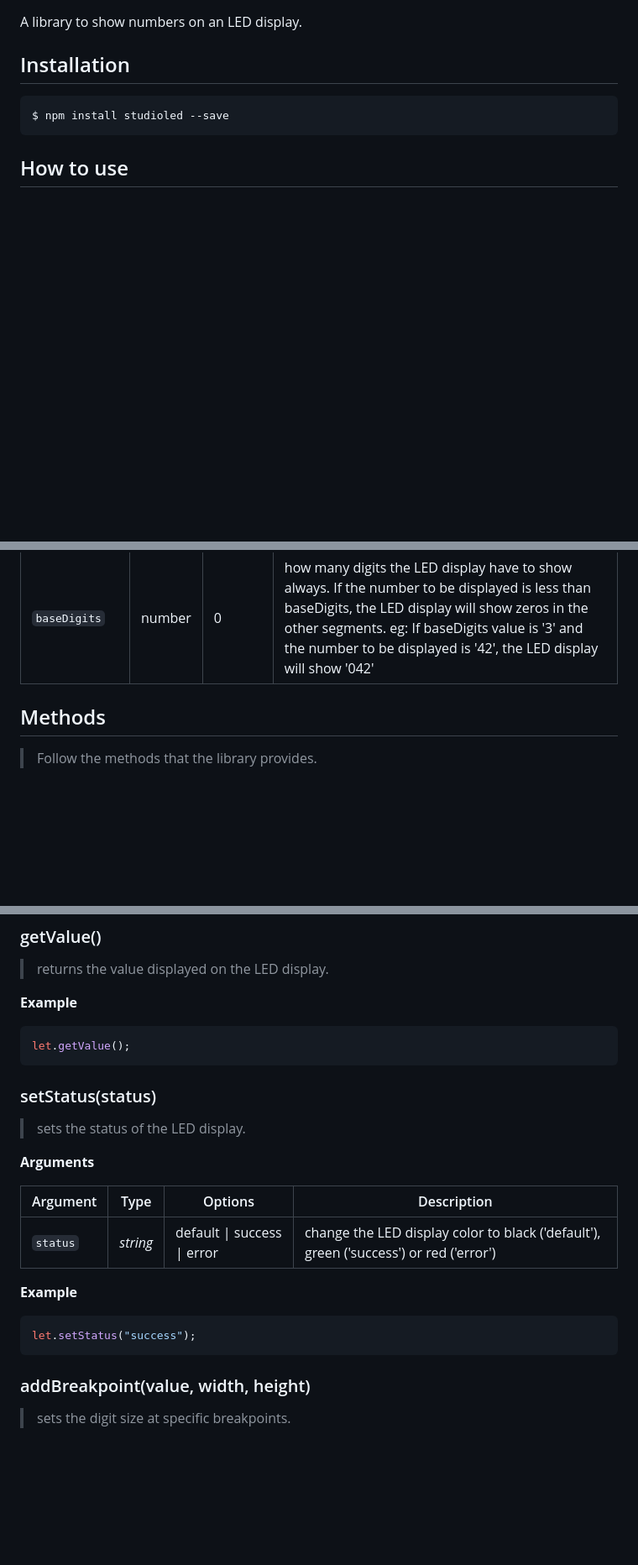
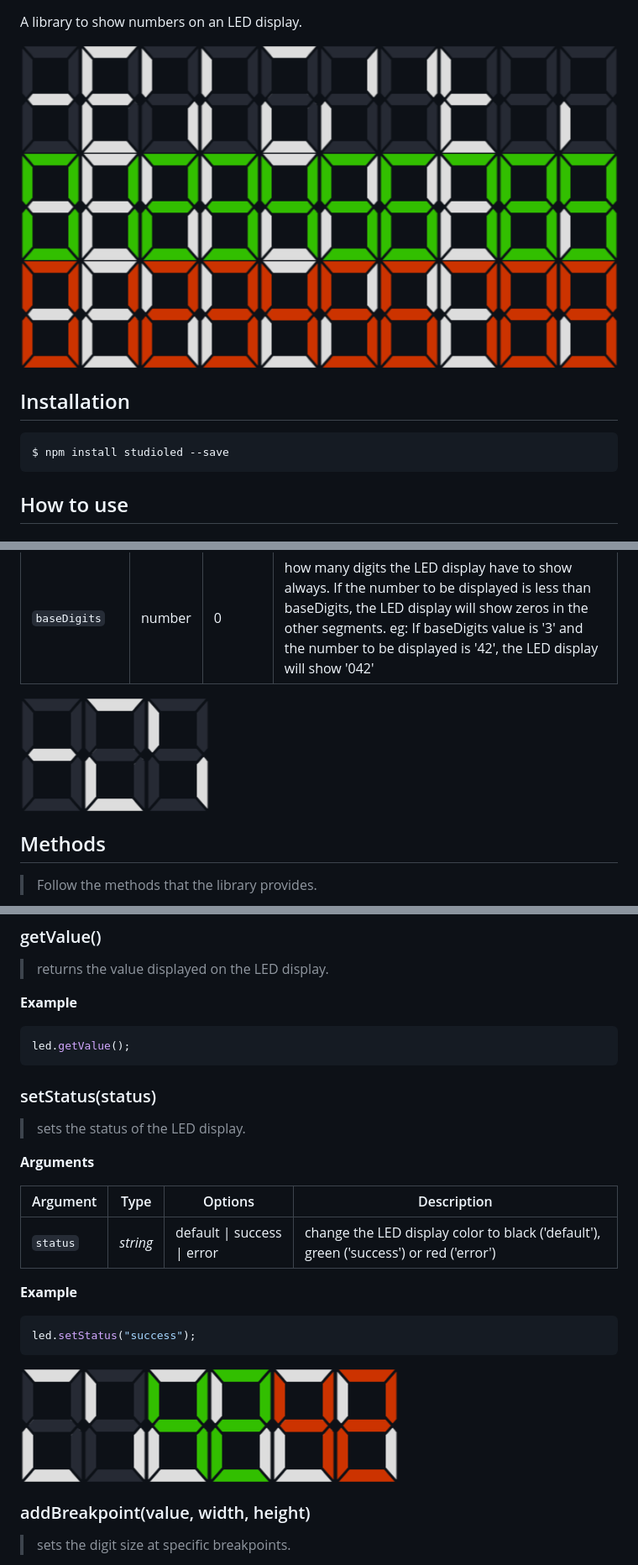
Before and after one commit to inkasadev/studioled, a Markdown page: README.md, 3 parts joined by grey strips. Shown: that part at 84% size. Rendered like a GitHub page; pictures changed too: .readme/screenshot_00.png (added), .readme/screenshot_01.png (added), .readme/screenshot_02.png (added); blank space fills up the shorter version.

````diff
--- a/README.md
+++ b/README.md
@@ -3,4 +8,6 @@
 A library to show numbers on an LED display.
+
+![screenshot_00](.readme/screenshot_00.png)
 
 ## Installation
 
@@ -76,6 +83,8 @@ const led = new StudioLed({
 | `height`       | number | 135     | height of the digit                                                                                                                                                                                                                                                       |
 | `initialValue` | number | 0       | initial value to be displayed                                                                                                                                                                                                                                             |
 | `baseDigits`   | number | 0       | how many digits the LED display have to show always. If the number to be displayed is less than baseDigits, the LED display will show zeros in the other segments. eg: If baseDigits value is '3' and the number to be displayed is '42', the LED display will show '042' |
+
+![screenshot_01](.readme/screenshot_01.png)
 
 ## Methods
 
@@ -104,7 +113,7 @@ led.setValue(42);
 **Example**
 
 ```js
-let.getValue();
+led.getValue();
 ```
 
 ### setStatus(status)
@@ -120,8 +129,10 @@ let.getValue();
 **Example**
 
 ```js
-let.setStatus("success");
+led.setStatus("success");
 ```
+
+![screenshot_02](.readme/screenshot_02.png)
 
 ### addBreakpoint(value, width, height)
 
````
Also changed, not shown: other parts of README.md (+9 -4 lines), 13 other files.
